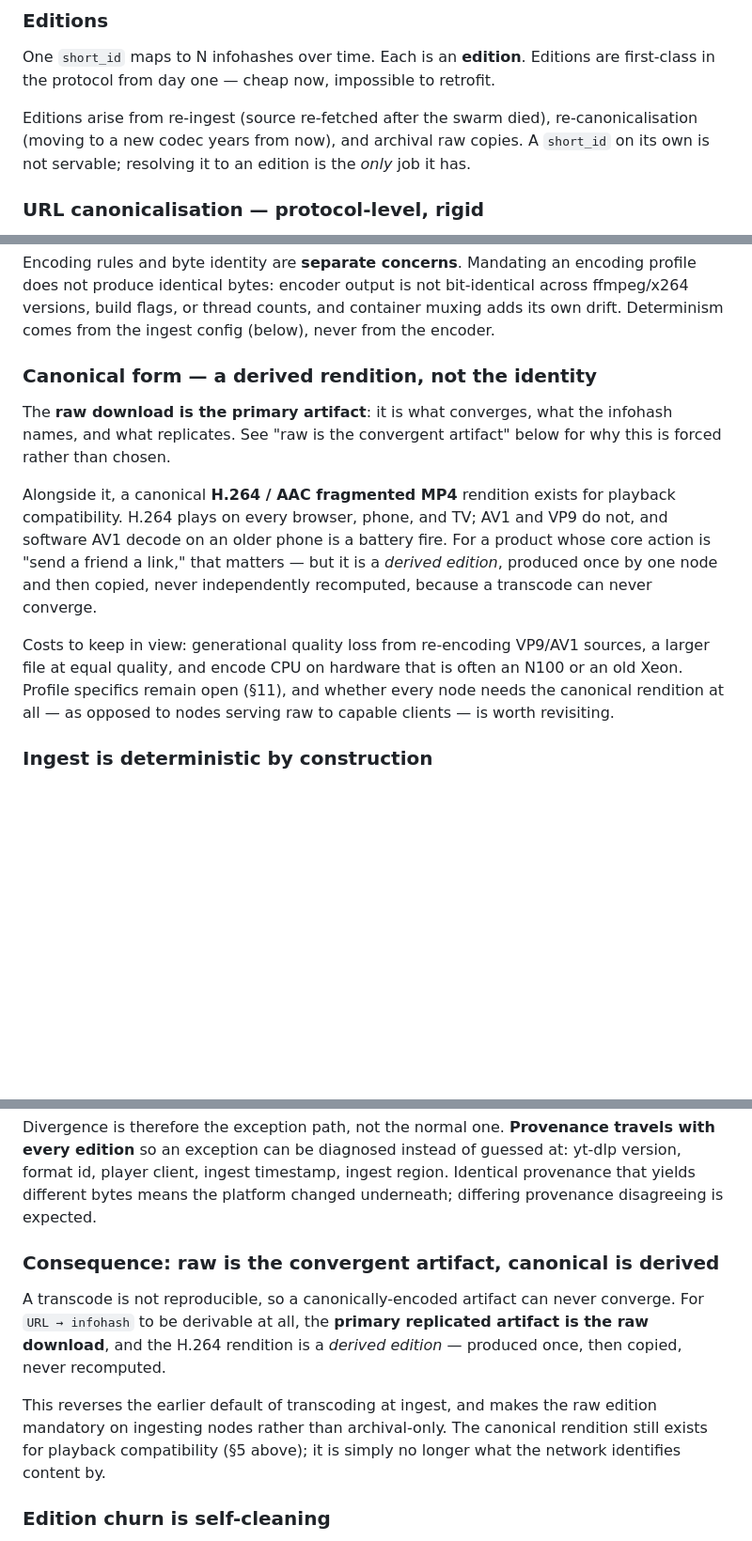
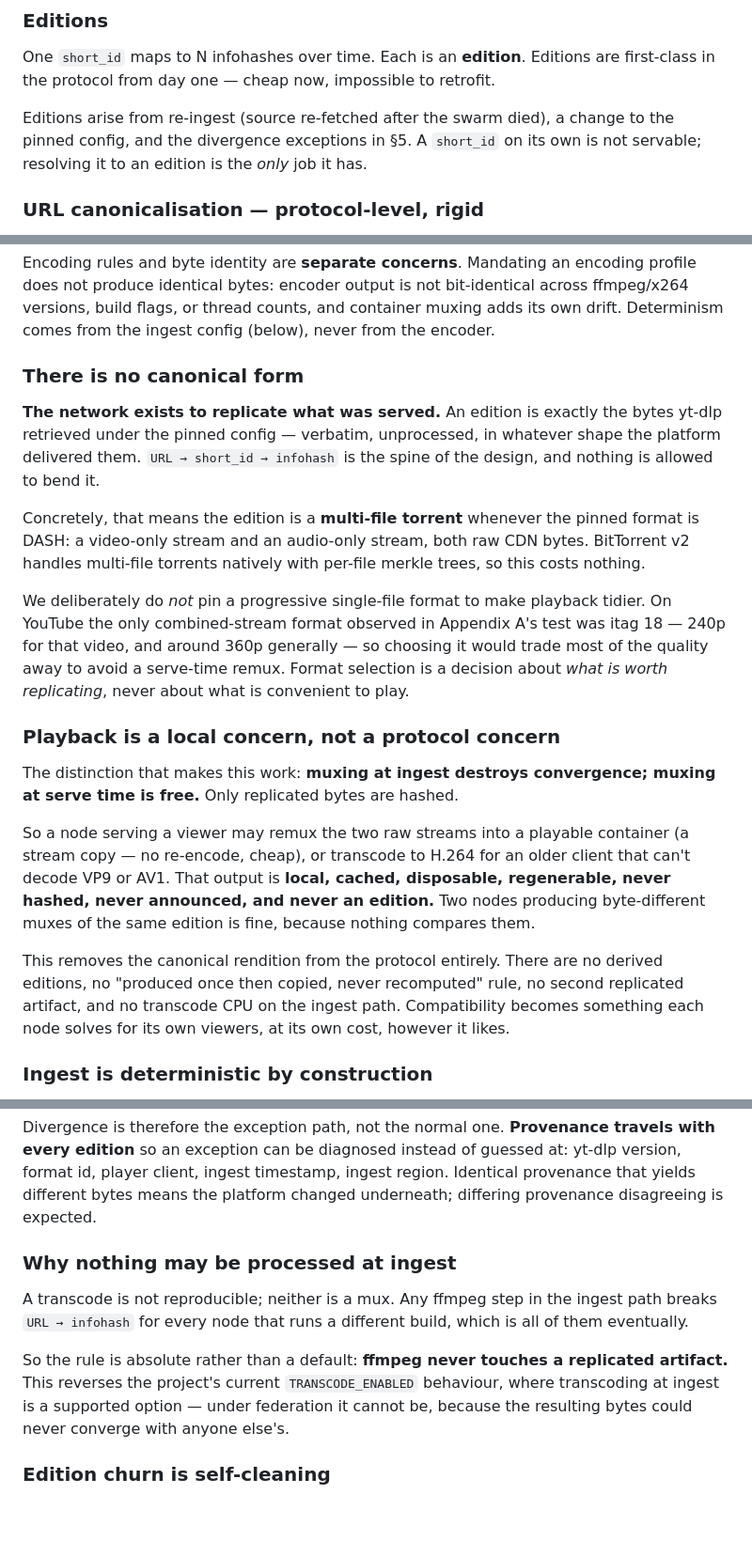
Before and after one commit to Gamah/gamtube, a Markdown page: federate.md, 3 parts joined by grey strips. Shown at 94% size. Rendered like a GitHub page; blank space fills up the shorter version.

Commit message:
docs: federate.md, replicate what was served, no canonical form
The network replicates the bytes the platform served, verbatim. An
edition is whatever yt-dlp fetched under the pinned config, in whatever
shape it arrived, which means a multi-file torrent whenever the format
is DASH. Format selection is a question of what is worth replicating,
not what is convenient to play, so no progressive format is pinned to
avoid a remux.

Muxing at ingest destroys convergence; muxing at serve time is free,
because only replicated bytes are hashed. Remux and transcode therefore
move off the ingest path and become a local, disposable, unhashed cache
that each node manages for its own viewers.

This removes the canonical rendition from the protocol: no derived
editions, no second replicated artifact, no transcode on ingest, and
no copy-never-recompute rule. TRANSCODE_ENABLED=true is incompatible
with federation and app/pipeline/transcoder.py moves to serve time.

```diff
--- a/federate.md
+++ b/federate.md
@@ -97,9 +102,9 @@ needed. It breaks three things that matter more:
 One `short_id` maps to N infohashes over time. Each is an **edition**. Editions are
 first-class in the protocol from day one — cheap now, impossible to retrofit.
 
-Editions arise from re-ingest (source re-fetched after the swarm died), re-canonicalisation
-(moving to a new codec years from now), and archival raw copies. A `short_id` on its own is
-not servable; resolving it to an edition is the *only* job it has.
+Editions arise from re-ingest (source re-fetched after the swarm died), a change to the pinned
+config, and the divergence exceptions in §5. A `short_id` on its own is not servable; resolving
+it to an edition is the *only* job it has.
 
 ### URL canonicalisation — protocol-level, rigid
 
@@ -238,22 +243,38 @@ not produce identical bytes: encoder output is not bit-identical across ffmpeg/x
 build flags, or thread counts, and container muxing adds its own drift. Determinism comes from
 the ingest config (below), never from the encoder.
 
-### Canonical form — a derived rendition, not the identity
+### There is no canonical form
 
-The **raw download is the primary artifact**: it is what converges, what the infohash names,
-and what replicates. See "raw is the convergent artifact" below for why this is forced rather
-than chosen.
+**The network exists to replicate what was served.** An edition is exactly the bytes yt-dlp
+retrieved under the pinned config — verbatim, unprocessed, in whatever shape the platform
+delivered them. `URL → short_id → infohash` is the spine of the design, and nothing is allowed
+to bend it.
 
-Alongside it, a canonical **H.264 / AAC fragmented MP4** rendition exists for playback
-compatibility. H.264 plays on every browser, phone, and TV; AV1 and VP9 do not, and software
-AV1 decode on an older phone is a battery fire. For a product whose core action is "send a
-friend a link," that matters — but it is a *derived edition*, produced once by one node and
-then copied, never independently recomputed, because a transcode can never converge.
+Concretely, that means the edition is a **multi-file torrent** whenever the pinned format is
+DASH: a video-only stream and an audio-only stream, both raw CDN bytes. BitTorrent v2 handles
+multi-file torrents natively with per-file merkle trees, so this costs nothing.
 
-Costs to keep in view: generational quality loss from re-encoding VP9/AV1 sources, a larger
-file at equal quality, and encode CPU on hardware that is often an N100 or an old Xeon. Profile
-specifics remain open (§11), and whether every node needs the canonical rendition at all — as
-opposed to nodes serving raw to capable clients — is worth revisiting.
+We deliberately do *not* pin a progressive single-file format to make playback tidier. On
+YouTube the only combined-stream format observed in Appendix A's test was itag 18 — 240p for
+that video, and around 360p generally — so choosing it would trade most of the quality away to
+avoid a serve-time remux. Format selection is a decision about *what is worth replicating*,
+never about what is convenient to play.
+
+### Playback is a local concern, not a protocol concern
+
+The distinction that makes this work: **muxing at ingest destroys convergence; muxing at serve
+time is free.** Only replicated bytes are hashed.
+
+So a node serving a viewer may remux the two raw streams into a playable container (a stream
+copy — no re-encode, cheap), or transcode to H.264 for an older client that can't decode VP9 or
+AV1. That output is **local, cached, disposable, regenerable, never hashed, never announced,
+and never an edition.** Two nodes producing byte-different muxes of the same edition is fine,
+because nothing compares them.
+
+This removes the canonical rendition from the protocol entirely. There are no derived editions,
+no "produced once then copied, never recomputed" rule, no second replicated artifact, and no
+transcode CPU on the ingest path. Compatibility becomes something each node solves for its own
+viewers, at its own cost, however it likes.
 
 ### Ingest is deterministic by construction
 
@@ -307,17 +328,15 @@ every edition** so an exception can be diagnosed instead of guessed at: yt-dlp v
 id, player client, ingest timestamp, ingest region. Identical provenance that yields different
 bytes means the platform changed underneath; differing provenance disagreeing is expected.
 
-### Consequence: raw is the convergent artifact, canonical is derived
+### Why nothing may be processed at ingest
 
-A transcode is not reproducible, so a canonically-encoded artifact can never converge. For
-`URL → infohash` to be derivable at all, the **primary replicated artifact is the raw
-download**, and the H.264 rendition is a *derived edition* — produced once, then copied, never
-recomputed.
+A transcode is not reproducible; neither is a mux. Any ffmpeg step in the ingest path breaks
+`URL → infohash` for every node that runs a different build, which is all of them eventually.
 
-This reverses the earlier default of transcoding at ingest, and makes the raw edition
-mandatory on ingesting nodes rather than archival-only. The canonical rendition still exists
-for playback compatibility (§5 above); it is simply no longer what the network identifies
-content by.
+So the rule is absolute rather than a default: **ffmpeg never touches a replicated artifact.**
+This reverses the project's current `TRANSCODE_ENABLED` behaviour, where transcoding at ingest
+is a supported option — under federation it cannot be, because the resulting bytes could never
+converge with anyone else's.
 
 ### Edition churn is self-cleaning
 
```
Also changed, not shown: other parts of federate.md (+21 -10 lines).
